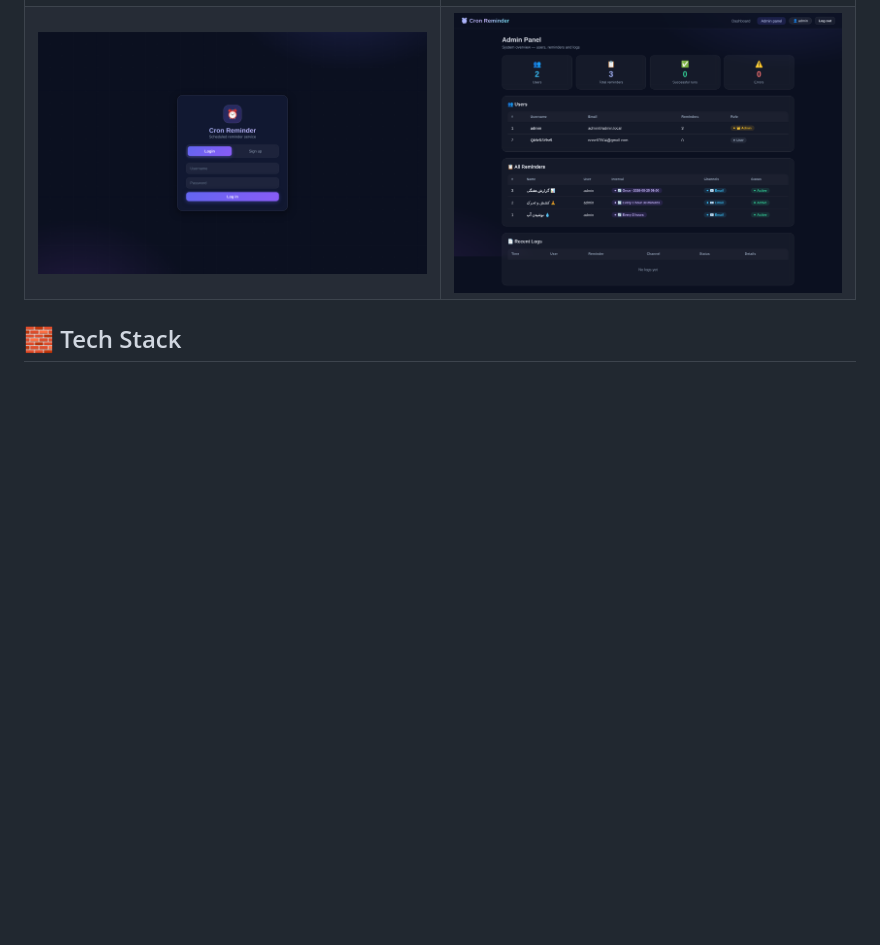
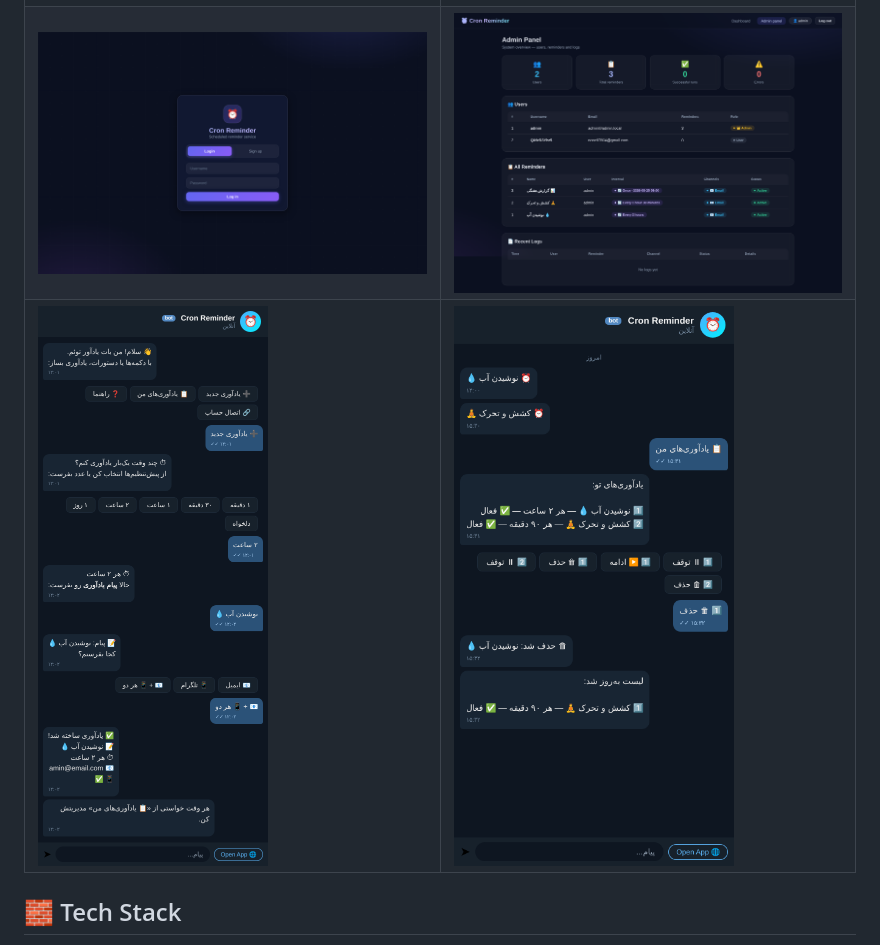
Before and after one commit to aminn2008/cron-reminder, a Markdown page: README.md, the part around the change. Drawn GitHub-style; pictures changed too: screenshots/bot-create.png (added), screenshots/bot-reminder.png (added); blank space fills up the shorter version.

Commit message:
Add Telegram bot UI screenshots (create flow + reminder delivery)

```diff
--- a/README.md
+++ b/README.md
@@ -28,6 +28,7 @@ A full-stack scheduled reminder service: users create **repeating** or **one-sho
 |---|---|
 | ![Dashboard](screenshots/dashboard.png) | ![New reminder](screenshots/create-modal.png) |
 | ![Login](screenshots/login.png) | ![Admin panel](screenshots/admin.png) |
+| ![Telegram bot — create flow](screenshots/bot-create.png) | ![Telegram bot — reminder delivery](screenshots/bot-reminder.png) |
 
 ## 🧱 Tech Stack
 
```
